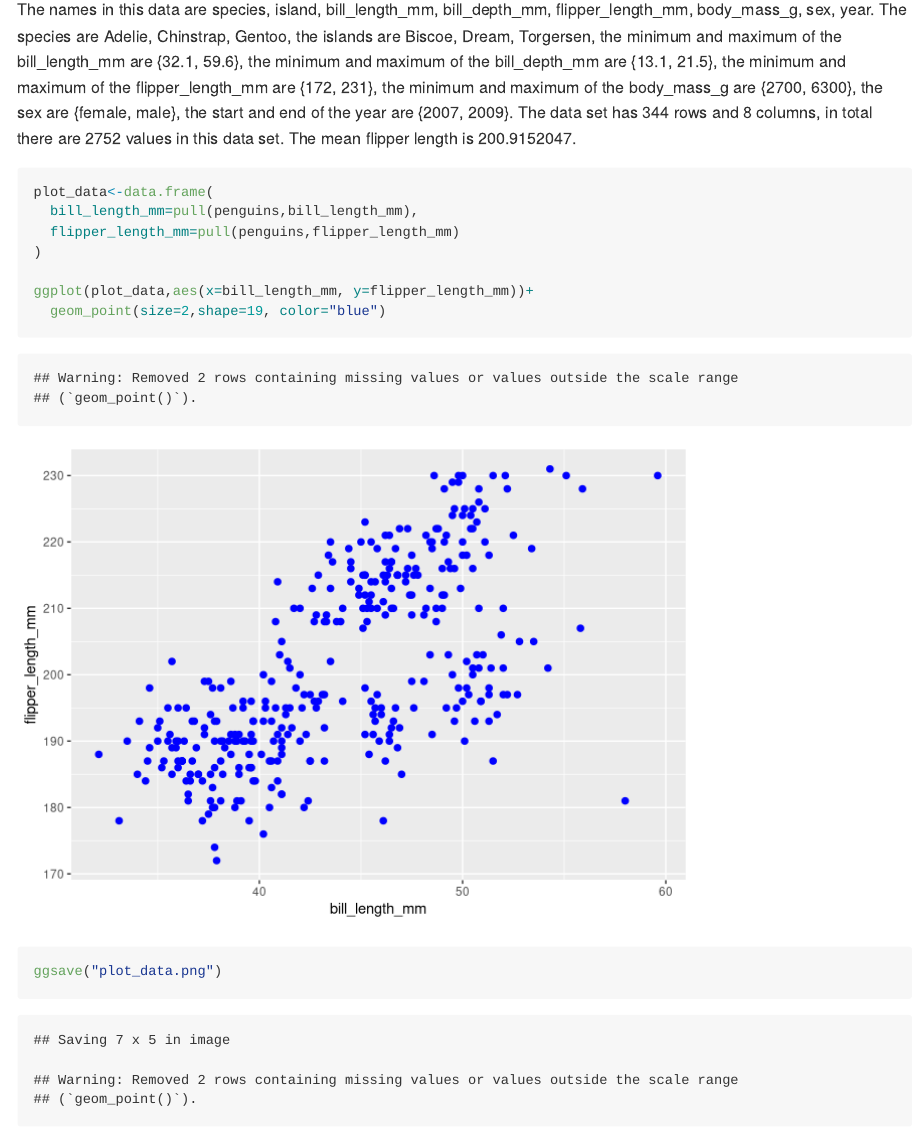
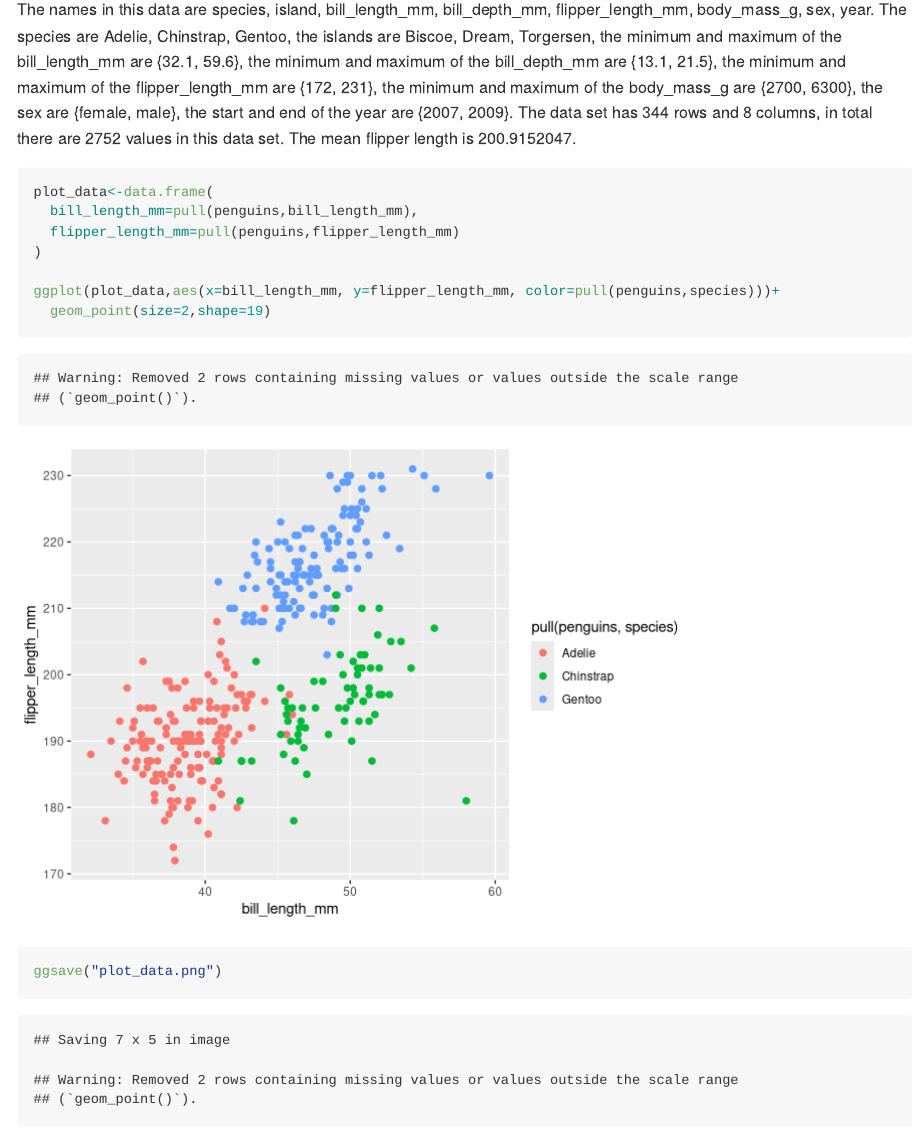
Before and after one commit to BluedenW/p8105_hw1_zl2977, an R Markdown document (p8105_hw1_zl2977.Rmd): the page in a window 1100 px wide, from 2180 px down. Rendered offline with R 4.5, knitr and Pandoc, with nearby package versions; code that draws random numbers runs with fixed seeds of ours.

Commit message:
update the codes for problem2, refine the image

````diff
--- a/p8105_hw1_zl2977.Rmd
+++ b/p8105_hw1_zl2977.Rmd
@@ -59,18 +59,17 @@ as.numeric(as.factor(pull(prob1_df,samp_gt_0)))*pull(prob1_df,samp)
 
 ```{r load_data}
 data("penguins", package = "palmerpenguins")
-
 ```
 
 The names in this data are `r names(penguins)`.
-The species are `r levels(penguins$species)`,
-the islands are `r levels(penguins$island)`,
-the minimum and maximum  of the bill_length_mm are {`r range(penguins$bill_length_mm,na.rm=T)`},
-the minimum and maximum  of the bill_depth_mm are {`r range(penguins$bill_depth_mm,na.rm=T)`},
-the minimum and maximum  of the flipper_length_mm are {`r range(penguins$flipper_length_mm,na.rm=T)`},
-the minimum and maximum  of the body_mass_g are {`r range(penguins$body_mass_g,na.rm=T)`},
-the sex are {`r levels(penguins$sex)`},
-the start and end  of the year are {`r range(penguins$year,na.rm=T)`}.
+The species are `r levels(pull(penguins,species))`,
+the islands are `r levels(pull(penguins,island))`,
+the minimum and maximum  of the bill_length_mm are {`r range(pull(penguins,bill_length_mm),na.rm=T)`},
+the minimum and maximum  of the bill_depth_mm are {`r range(pull(penguins,bill_depth_mm),na.rm=T)`},
+the minimum and maximum  of the flipper_length_mm are {`r range(pull(penguins,flipper_length_mm),na.rm=T)`},
+the minimum and maximum  of the body_mass_g are {`r range(pull(penguins,body_mass_g),na.rm=T)`},
+the sex are {`r levels(pull(penguins,sex))`},
+the start and end  of the year are {`r range(pull(penguins,year),na.rm=T)`}.
 The data set has `r nrow(penguins)` rows and `r ncol(penguins)` columns,
 in total there are `r nrow(penguins)*ncol(penguins)` values in this data set.
 The mean flipper length is `r mean(pull(penguins,flipper_length_mm),na.rm=T)`.
@@ -82,7 +81,7 @@ plot_data<-data.frame(
   flipper_length_mm=pull(penguins,flipper_length_mm)
 )
 
-ggplot(plot_data,aes(x=bill_length_mm, y=flipper_length_mm))+
-  geom_point(size=2,shape=19, color="blue")
+ggplot(plot_data,aes(x=bill_length_mm, y=flipper_length_mm, color=pull(penguins,species)))+
+  geom_point(size=2,shape=19)
 ggsave("plot_data.png")
 ```
````
Also changed, not shown: p8105_hw1_zl2977.md, p8105_hw1_zl2977_files/figure-gfm/plot_df-1.png, p8105_hw1_zl2977_files/figure-gfm/unnamed-chunk-2-1.png (added), plot_data.png.
